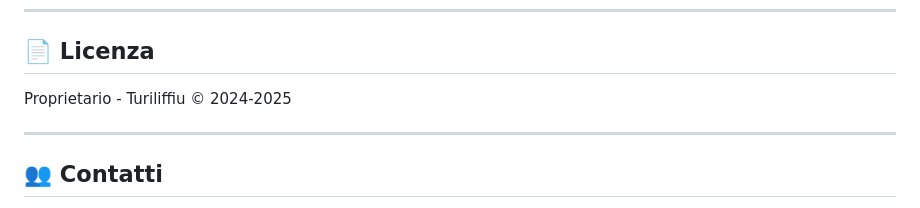
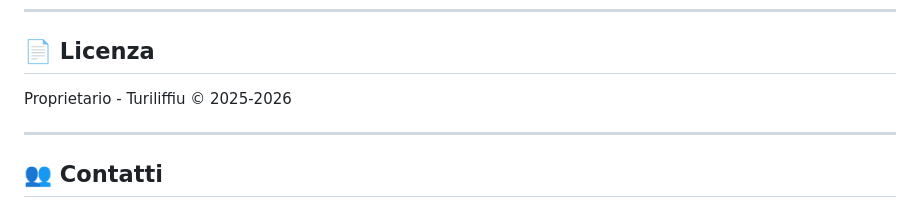
Before and after one commit to turiliffiu/agrisecure, a Markdown page: README.md, the part around the change. GitHub-like rendering.

```diff
--- a/README.md
+++ b/README.md
@@ -522,7 +522,7 @@ Poi: `sudo systemctl restart nginx`
 
 ## 📄 Licenza
 
-Proprietario - Turiliffiu © 2024-2025
+Proprietario - Turiliffiu © 2025-2026
 
 ---
 
```
